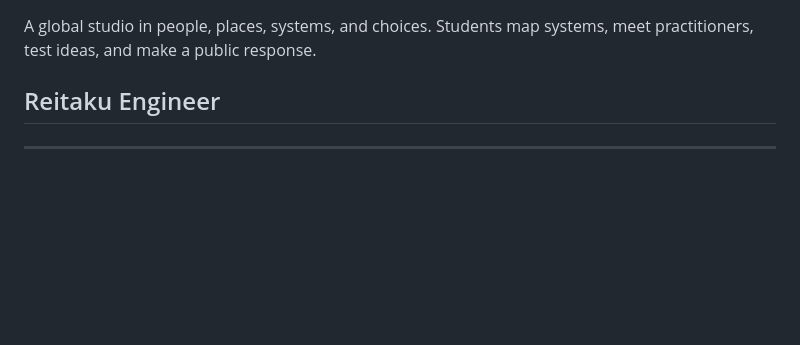
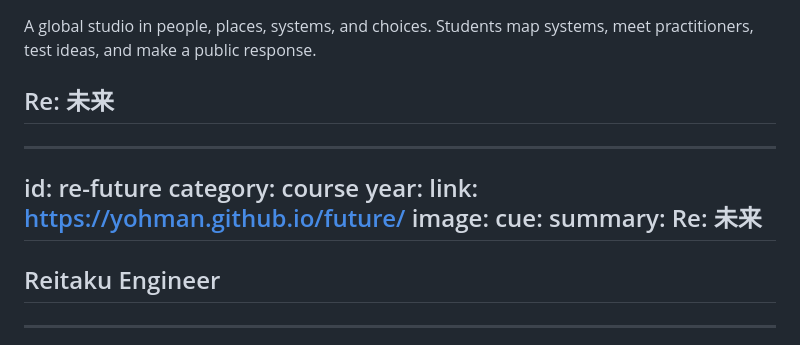
Before and after one commit to yohman/yoh, a Markdown page: content.md, the part around the change. Rendered like a GitHub page; blank space fills up the shorter version.

Commit message:
Add Re: 未来 to courses

```diff
--- a/content.md
+++ b/content.md
@@ -167,6 +167,18 @@ summary: A studio for examining engineering practice through global contexts and
 ---
 
 A global studio in people, places, systems, and choices. Students map systems, meet practitioners, test ideas, and make a public response.
+
+## Re: 未来
+
+---
+id: re-future
+category: course
+year:
+link: https://yohman.github.io/future/
+image:
+cue:
+summary: Re: 未来
+---
 
 ## Reitaku Engineer
 
```
